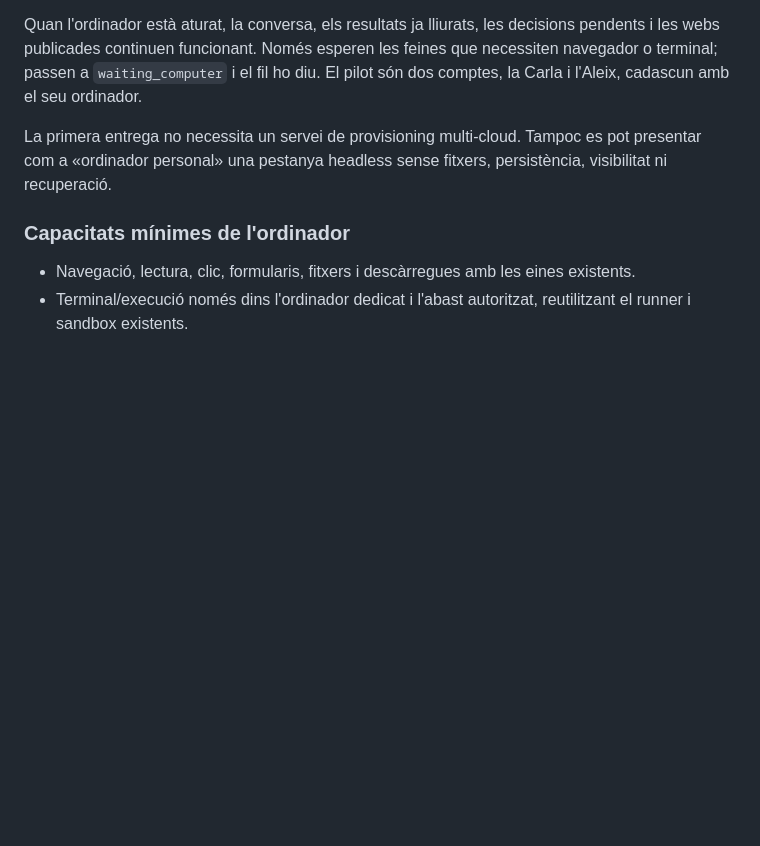
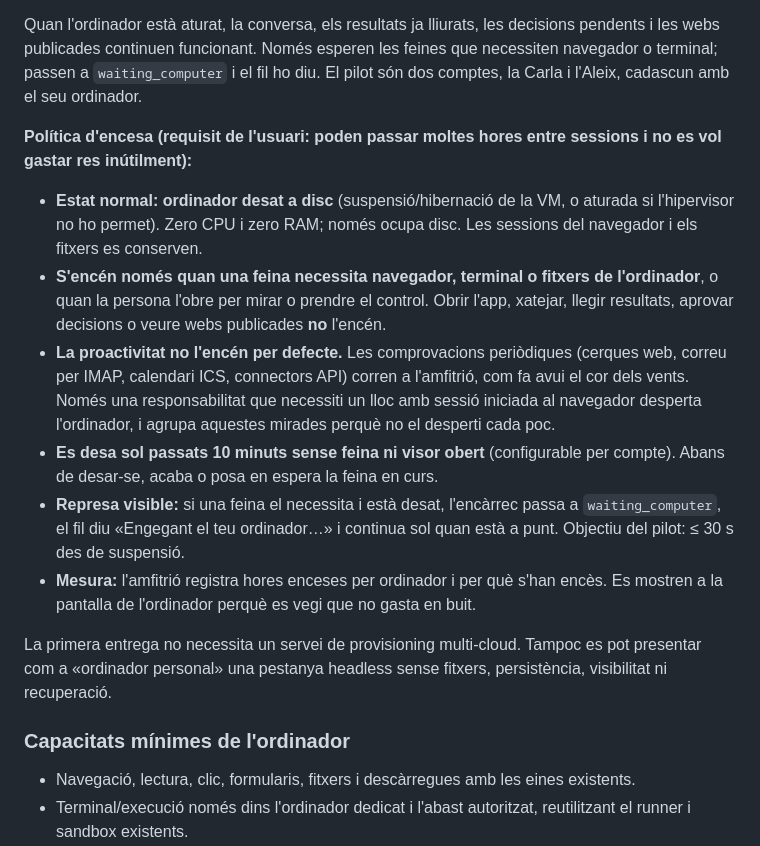
Before and after one commit to alsolanes/gregal, a Markdown page: docs/android-assistent-experiencia-v2.ca.md, the part around the change. GitHub-like rendering; blank space fills up the shorter version.

Commit message:
Pla v2: l'ordinador desat a disc per defecte, només s'encén per feina que el necessiti

```diff
--- a/docs/android-assistent-experiencia-v2.ca.md
+++ b/docs/android-assistent-experiencia-v2.ca.md
@@ -132,6 +132,15 @@ Què s'elimina o s'amaga al recorregut principal: `CapNote` com a resum, l'estat
 - **Ordinador (un per persona, s'encén quan cal):** una VM Linux amb el runner, navegador amb perfil persistent, escriptori lleuger i carpeta de treball. Es pot aturar o hibernar quan no s'usa. L'amfitrió l'encén quan una feina el necessita (wake on demand), i l'atura passat un temps d'inactivitat configurable.
 
 Quan l'ordinador està aturat, la conversa, els resultats ja lliurats, les decisions pendents i les webs publicades continuen funcionant. Només esperen les feines que necessiten navegador o terminal; passen a `waiting_computer` i el fil ho diu. El pilot són dos comptes, la Carla i l'Aleix, cadascun amb el seu ordinador.
+
+**Política d'encesa (requisit de l'usuari: poden passar moltes hores entre sessions i no es vol gastar res inútilment):**
+
+- **Estat normal: ordinador desat a disc** (suspensió/hibernació de la VM, o aturada si l'hipervisor no ho permet). Zero CPU i zero RAM; només ocupa disc. Les sessions del navegador i els fitxers es conserven.
+- **S'encén només quan una feina necessita navegador, terminal o fitxers de l'ordinador**, o quan la persona l'obre per mirar o prendre el control. Obrir l'app, xatejar, llegir resultats, aprovar decisions o veure webs publicades **no** l'encén.
+- **La proactivitat no l'encén per defecte.** Les comprovacions periòdiques (cerques web, correu per IMAP, calendari ICS, connectors API) corren a l'amfitrió, com fa avui el cor dels vents. Només una responsabilitat que necessiti un lloc amb sessió iniciada al navegador desperta l'ordinador, i agrupa aquestes mirades perquè no el desperti cada poc.
+- **Es desa sol passats 10 minuts sense feina ni visor obert** (configurable per compte). Abans de desar-se, acaba o posa en espera la feina en curs.
+- **Represa visible:** si una feina el necessita i està desat, l'encàrrec passa a `waiting_computer`, el fil diu «Engegant el teu ordinador…» i continua sol quan està a punt. Objectiu del pilot: ≤ 30 s des de suspensió.
+- **Mesura:** l'amfitrió registra hores enceses per ordinador i per què s'han encès. Es mostren a la pantalla de l'ordinador perquè es vegi que no gasta en buit.
 
 La primera entrega no necessita un servei de provisioning multi-cloud. Tampoc es pot presentar com a «ordinador personal» una pestanya headless sense fitxers, persistència, visibilitat ni recuperació.
 
```
